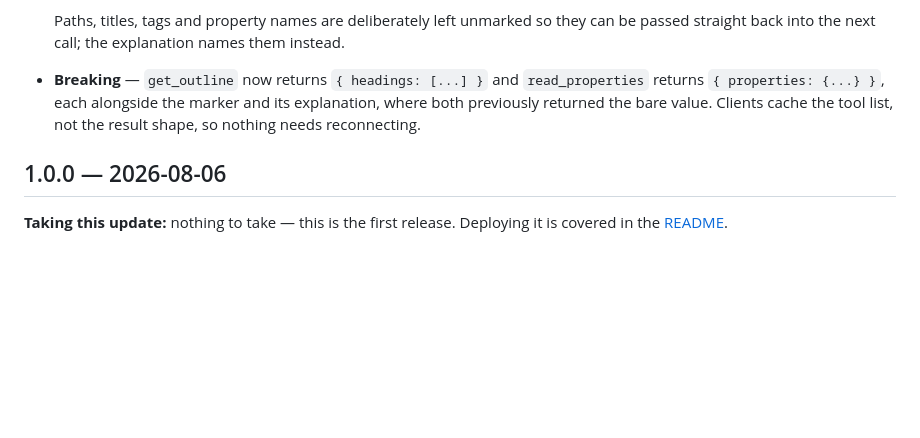
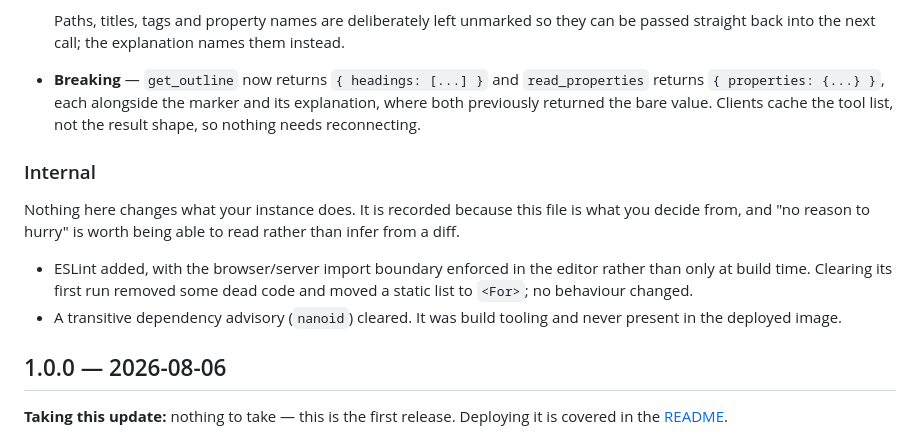
Before and after one commit to ChangeNode/notemesh, a Markdown page: CHANGELOG.md, the part around the change. GitHub-like rendering; blank space fills up the shorter version.

Commit message:
Record the tooling changes that shipped without a changelog line
The eslint adoption and the nanoid override landed with no entry, on the
reasoning that neither changes what a deployed instance does. That
reasoning is right and the omission was still wrong: this file is what a
deployer decides from, and an update notification pointing at a changelog
that does not mention the change it came from is worse than one that says
"nothing to hurry for".

So there is now an Internal heading for exactly that — changes real
enough to have shipped, not real enough to act on.

Also serves as the test push for whether a freshly deployed template
project receives an update notification, since every commit before
today's history rewrite is orphaned from Railway's update detection.

```diff
--- a/CHANGELOG.md
+++ b/CHANGELOG.md
@@ -73,6 +73,18 @@ entry needing your attention cannot get lost among routine ones.
   and its explanation, where both previously returned the bare value. Clients
   cache the tool list, not the result shape, so nothing needs reconnecting.
 
+### Internal
+
+Nothing here changes what your instance does. It is recorded because this file
+is what you decide from, and "no reason to hurry" is worth being able to read
+rather than infer from a diff.
+
+- ESLint added, with the browser/server import boundary enforced in the editor
+  rather than only at build time. Clearing its first run removed some dead code
+  and moved a static list to `<For>`; no behaviour changed.
+- A transitive dependency advisory (`nanoid`) cleared. It was build tooling and
+  never present in the deployed image.
+
 ## 1.0.0 — 2026-08-06
 
 **Taking this update:** nothing to take — this is the first release. Deploying
```
